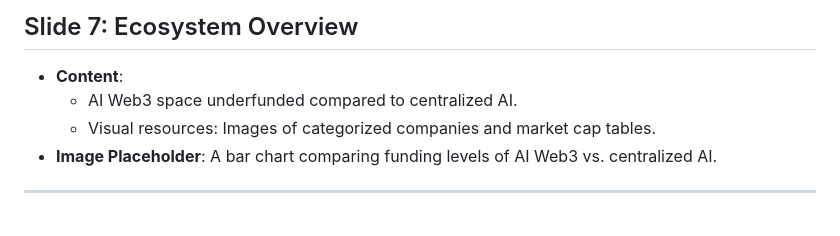
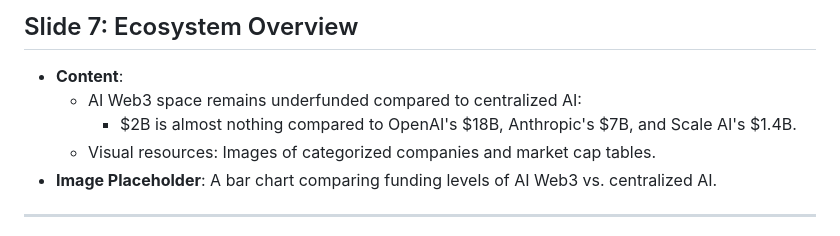
Before and after one commit to kirilligum/ai-web3-lecture-mit-2024, a Markdown page: slides.md, the part around the change. GitHub-like rendering.

Commit message:
docs: Update Slide 7 to include funding comparison of AI Web3 and centralized AI

```diff
--- a/slides.md
+++ b/slides.md
@@ -65,7 +65,8 @@
 
 ## Slide 7: Ecosystem Overview
 - **Content**:
-  - AI Web3 space underfunded compared to centralized AI.
+  - AI Web3 space remains underfunded compared to centralized AI:
+    - $2B is almost nothing compared to OpenAI's $18B, Anthropic's $7B, and Scale AI's $1.4B.
   - Visual resources: Images of categorized companies and market cap tables.
 - **Image Placeholder**: A bar chart comparing funding levels of AI Web3 vs. centralized AI.
 
```
